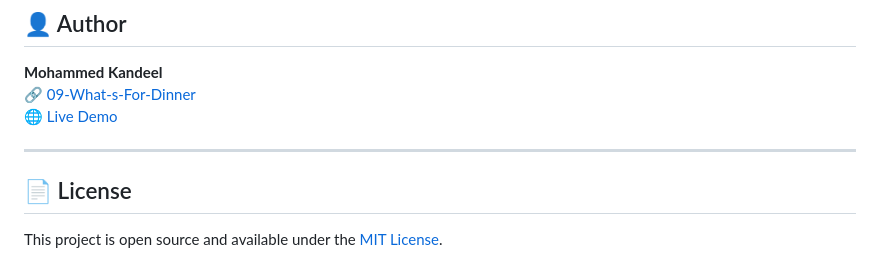
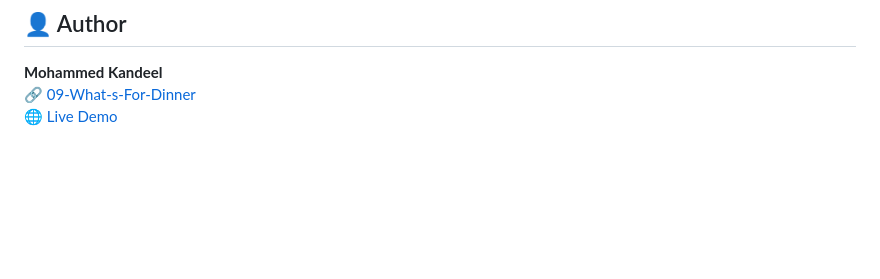
Before and after one commit to mohammed-kandeel/09-What-s-For-Dinner, a Markdown page: README.md, the part around the change. GitHub-like rendering; blank space fills up the shorter version.

```diff
--- a/README.md
+++ b/README.md
@@ -156,9 +156,3 @@ open index.html
 **Mohammed Kandeel**
 🔗 [09-What-s-For-Dinner](https://github.com/mohammed-kandeel/09-What-s-For-Dinner)
 🌐 [Live Demo](https://mohammed-kandeel.github.io/09-What-s-For-Dinner/)
-
----
-
-## 📄 License
-
-This project is open source and available under the [MIT License](LICENSE).
```
